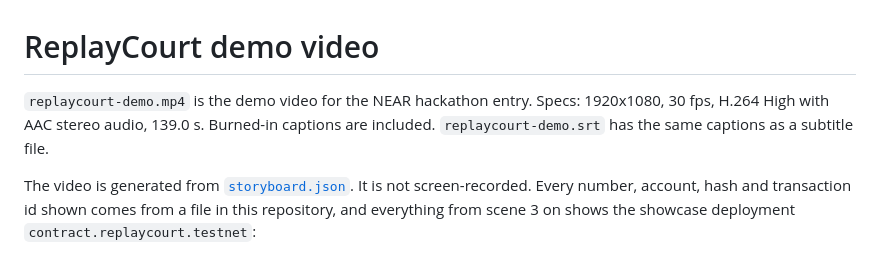
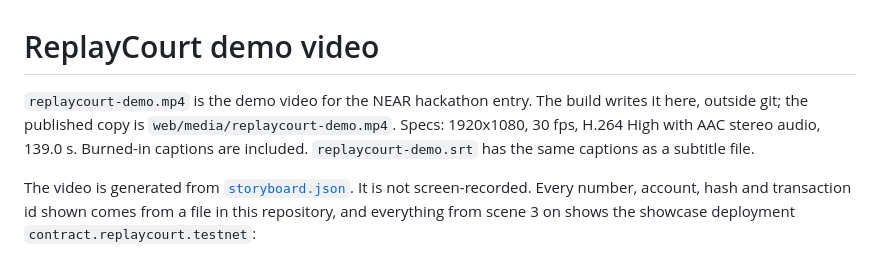
Before and after one commit to replaycourt/replaycourt, a Markdown page: demo/video/README.md, the part around the change. Rendered like a GitHub page.

```diff
--- a/demo/video/README.md
+++ b/demo/video/README.md
@@ -1,6 +1,6 @@
 # ReplayCourt demo video
 
-`replaycourt-demo.mp4` is the demo video for the NEAR hackathon entry. Specs: 1920x1080, 30 fps, H.264 High with AAC stereo audio, 139.0 s. Burned-in captions are included. `replaycourt-demo.srt` has the same captions as a subtitle file.
+`replaycourt-demo.mp4` is the demo video for the NEAR hackathon entry. The build writes it here, outside git; the published copy is `web/media/replaycourt-demo.mp4`. Specs: 1920x1080, 30 fps, H.264 High with AAC stereo audio, 139.0 s. Burned-in captions are included. `replaycourt-demo.srt` has the same captions as a subtitle file.
 
 The video is generated from [`storyboard.json`](storyboard.json). It is not screen-recorded. Every number, account, hash and transaction id shown comes from a file in this repository, and everything from scene 3 on shows the showcase deployment `contract.replaycourt.testnet`:
 
```
Also changed, not shown: README.md (+11 -2 lines), web/README.md (+2 -2 lines), docs/screenshots/hunters.png, docs/screenshots/overview.png, docs/screenshots/program.png, web/media/poster.png (added), 4 other files.
